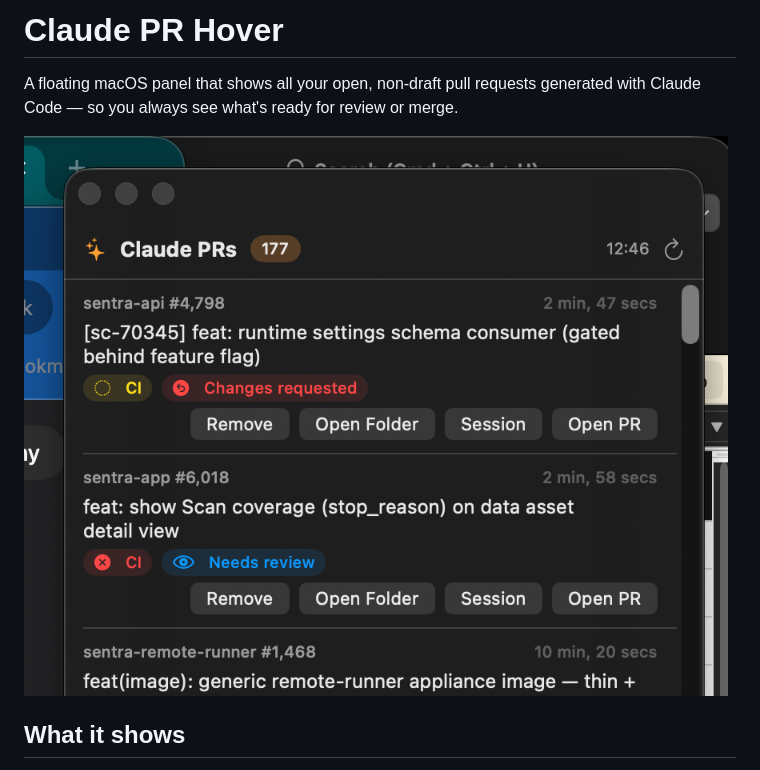
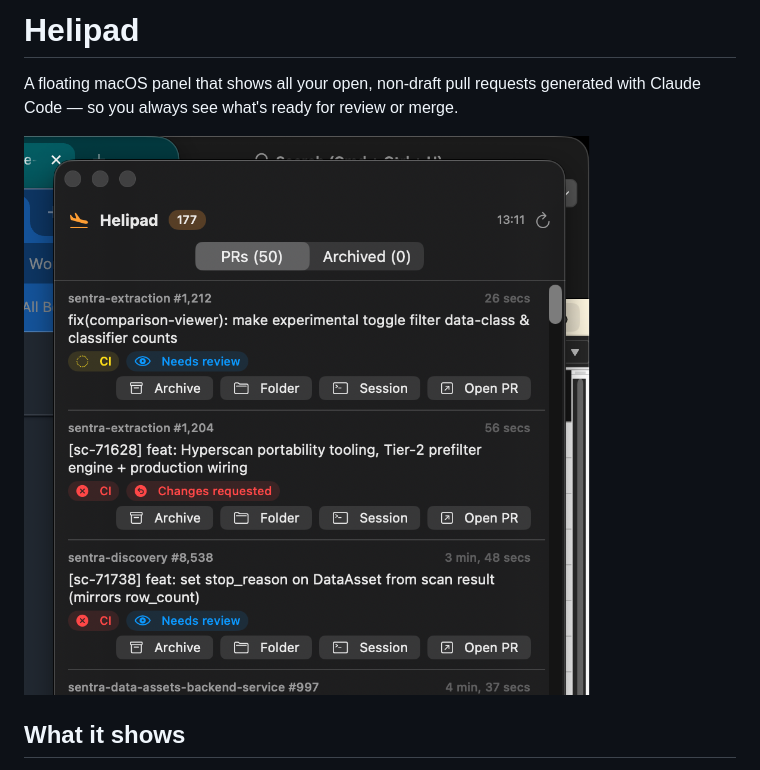
Before and after one commit to ronreiter/helipad, a Markdown page: README.md, the part around one of its changes. Drawn GitHub-style; pictures changed too: docs/screenshot.png.

Commit message:
feat: Archive tab replaces Remove, button icons, rename to Helipad
Co-Authored-By: Claude Fable 5 <noreply@anthropic.com>

```diff
--- a/README.md
+++ b/README.md
@@ -1,4 +1,4 @@
-# Claude PR Hover
+# Helipad
 
 A floating macOS panel that shows all your open, non-draft pull requests generated with Claude Code — so you always see what's ready for review or merge.
 
```
Also changed, not shown: other parts of README.md (+8 -8 lines), 14 other files.
